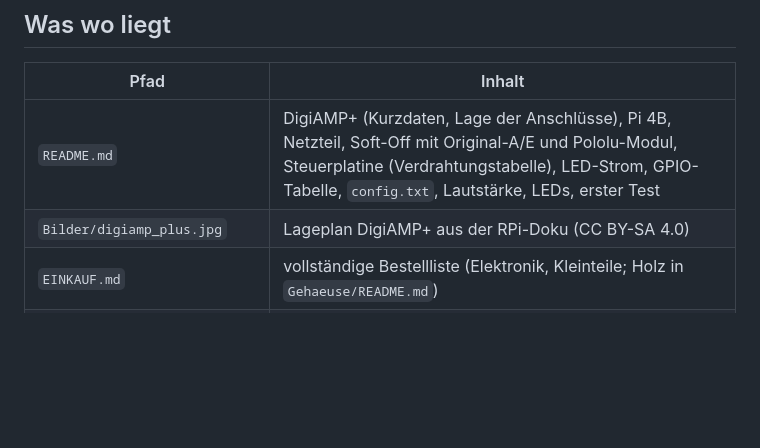
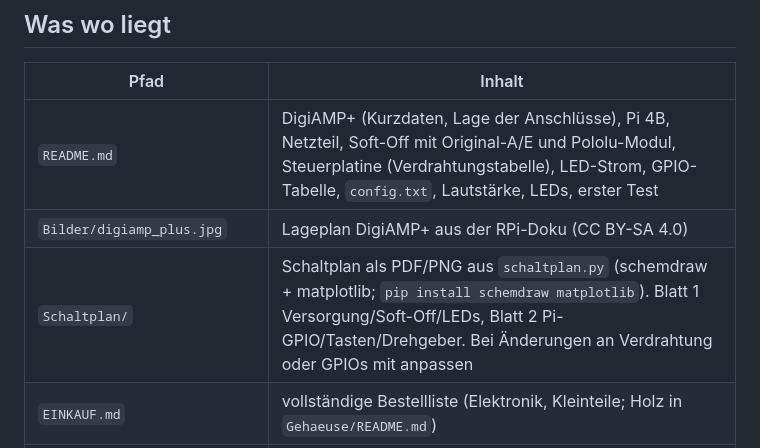
Before and after one commit to DerGaeret/radio-hat, a Markdown page: CLAUDE.md, the part around the change. Rendered like a GitHub page; blank space fills up the shorter version.

```diff
--- a/CLAUDE.md
+++ b/CLAUDE.md
@@ -16,6 +16,7 @@ Der Nutzer achtet auf Nutzungslimits: PDFs mit `pdftotext -layout` als Text ausl
 |---|---|
 | `README.md` | DigiAMP+ (Kurzdaten, Lage der Anschlüsse), Pi 4B, Netzteil, Soft-Off mit Original-A/E und Pololu-Modul, Steuerplatine (Verdrahtungstabelle), LED-Strom, GPIO-Tabelle, `config.txt`, Lautstärke, LEDs, erster Test |
 | `Bilder/digiamp_plus.jpg` | Lageplan DigiAMP+ aus der RPi-Doku (CC BY-SA 4.0) |
+| `Schaltplan/` | Schaltplan als PDF/PNG aus `schaltplan.py` (schemdraw + matplotlib; `pip install schemdraw matplotlib`). Blatt 1 Versorgung/Soft-Off/LEDs, Blatt 2 Pi-GPIO/Tasten/Drehgeber. Bei Änderungen an Verdrahtung oder GPIOs mit anpassen |
 | `EINKAUF.md` | vollständige Bestellliste (Elektronik, Kleinteile; Holz in `Gehaeuse/README.md`) |
 | `Pi/asound.conf` | ALSA: Hochpass 50 Hz (LADSPA `butthigh_iir` aus swh-plugins) vor Karte 0, ungetestet |
 | `Gehaeuse/README.md` | Gehäuse: Aufbau, Zuschnittliste, Leisten, Zusammenbau, Einkaufsliste |
```
Also changed, not shown: README.md (+7 -0 lines), Schaltplan/blatt1.png (added), Schaltplan/blatt2.png (added), 2 other files.
